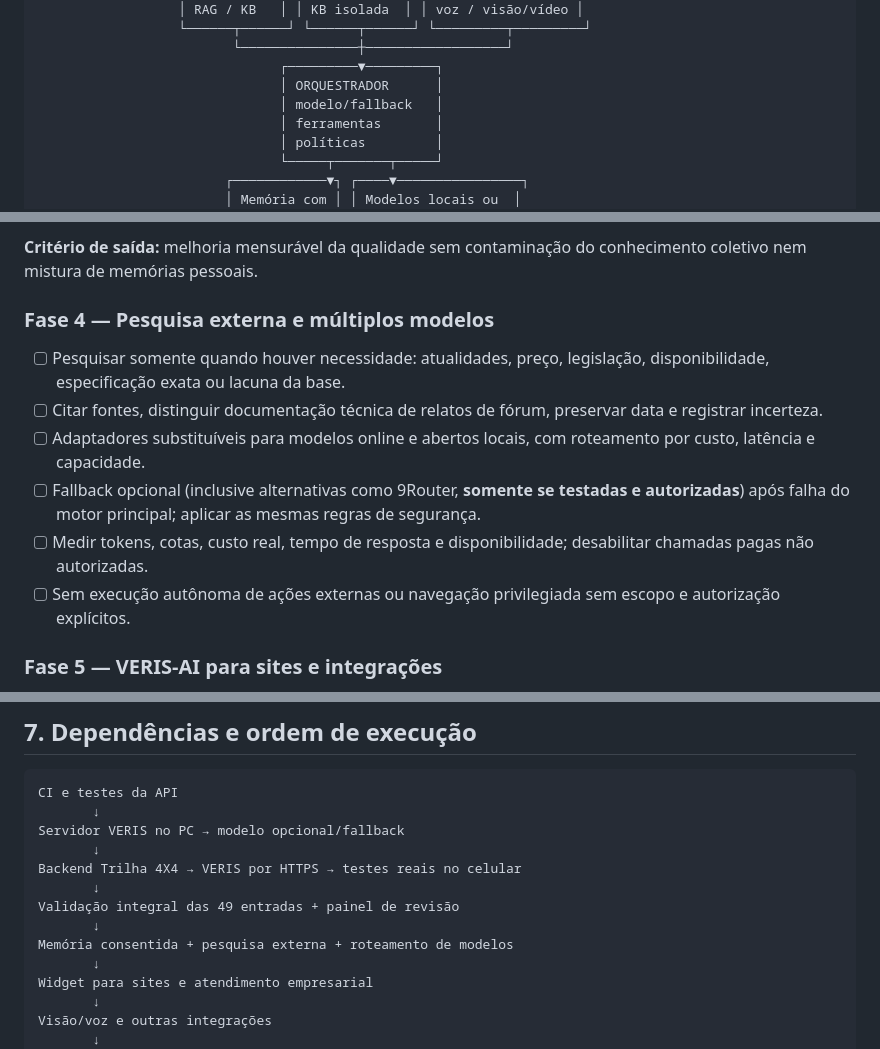
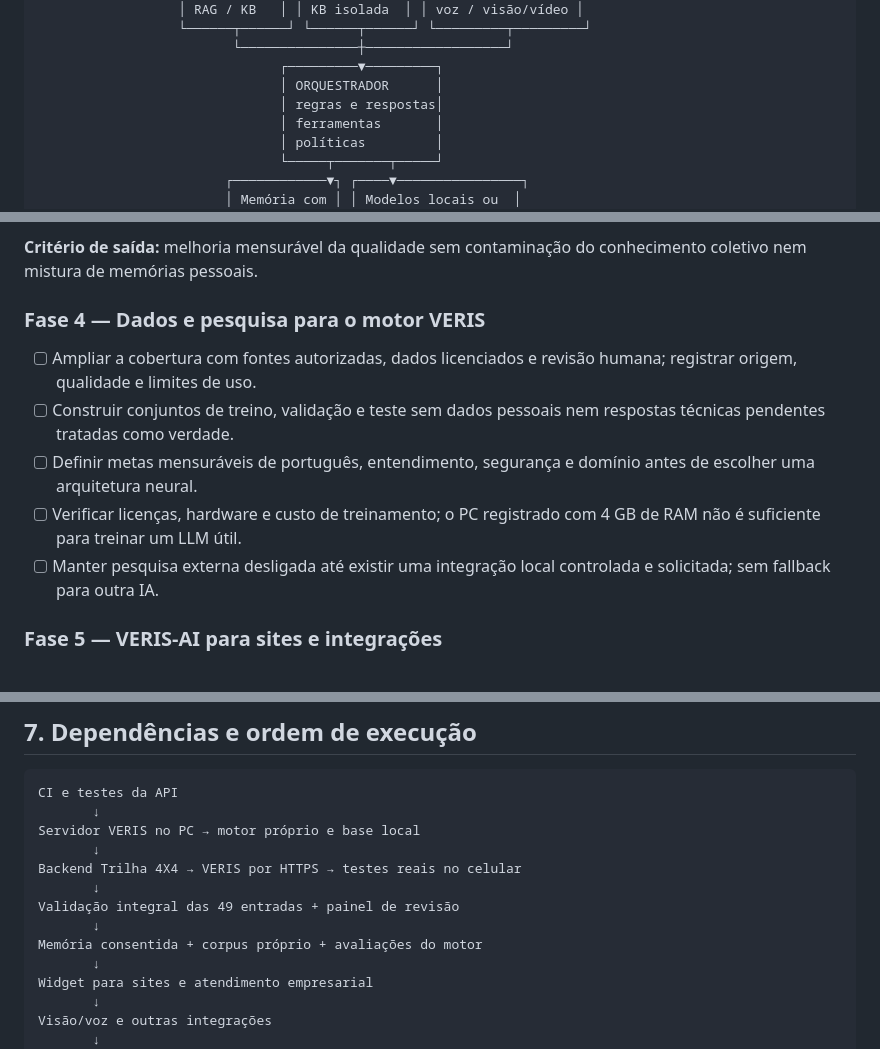
Before and after one commit to oscaveras-a11y/CryptoBots, a Markdown page: docs/PLANO-MESTRE.md, 3 parts joined by grey strips. GitHub-like rendering.

Commit message:
docs: present VERIS as its own local engine

````diff
--- a/docs/PLANO-MESTRE.md
+++ b/docs/PLANO-MESTRE.md
@@ -62,7 +62,7 @@ VERIS-AI (Versatile Executive Reasoning & Intelligence System) é uma plataforma
                          └───────────────┼──────────────────┘
                                ┌─────────▼─────────┐
                                │ ORQUESTRADOR      │
-                               │ modelo/fallback   │
+                               │ regras e respostas│
                                │ ferramentas       │
                                │ políticas         │
                                └─────┬───────┬─────┘
@@ -147,13 +147,12 @@ VERIS-AI (Versatile Executive Reasoning & Intelligence System) é uma plataforma
 
 **Critério de saída:** melhoria mensurável da qualidade sem contaminação do conhecimento coletivo nem mistura de memórias pessoais.
 
-### Fase 4 — Pesquisa externa e múltiplos modelos
-- [ ] Pesquisar somente quando houver necessidade: atualidades, preço, legislação, disponibilidade, especificação exata ou lacuna da base.
-- [ ] Citar fontes, distinguir documentação técnica de relatos de fórum, preservar data e registrar incerteza.
-- [ ] Adaptadores substituíveis para modelos online e abertos locais, com roteamento por custo, latência e capacidade.
-- [ ] Fallback opcional (inclusive alternativas como 9Router, **somente se testadas e autorizadas**) após falha do motor principal; aplicar as mesmas regras de segurança.
-- [ ] Medir tokens, cotas, custo real, tempo de resposta e disponibilidade; desabilitar chamadas pagas não autorizadas.
-- [ ] Sem execução autônoma de ações externas ou navegação privilegiada sem escopo e autorização explícitos.
+### Fase 4 — Dados e pesquisa para o motor VERIS
+- [ ] Ampliar a cobertura com fontes autorizadas, dados licenciados e revisão humana; registrar origem, qualidade e limites de uso.
+- [ ] Construir conjuntos de treino, validação e teste sem dados pessoais nem respostas técnicas pendentes tratadas como verdade.
+- [ ] Definir metas mensuráveis de português, entendimento, segurança e domínio antes de escolher uma arquitetura neural.
+- [ ] Verificar licenças, hardware e custo de treinamento; o PC registrado com 4 GB de RAM não é suficiente para treinar um LLM útil.
+- [ ] Manter pesquisa externa desligada até existir uma integração local controlada e solicitada; sem fallback para outra IA.
 
 ### Fase 5 — VERIS-AI para sites e integrações
 - [ ] Criar widget de chat instalável em site **somente após estabilizar no Trilha 4X4**.
@@ -210,13 +209,13 @@ VERIS-AI (Versatile Executive Reasoning & Intelligence System) é uma plataforma
 ```text
 CI e testes da API
        ↓
-Servidor VERIS no PC → modelo opcional/fallback
+Servidor VERIS no PC → motor próprio e base local
        ↓
 Backend Trilha 4X4 → VERIS por HTTPS → testes reais no celular
        ↓
 Validação integral das 49 entradas + painel de revisão
        ↓
-Memória consentida + pesquisa externa + roteamento de modelos
+Memória consentida + corpus próprio + avaliações do motor
        ↓
 Widget para sites e atendimento empresarial
        ↓
````
Also changed, not shown: other parts of docs/PLANO-MESTRE.md (+3 -3 lines).
